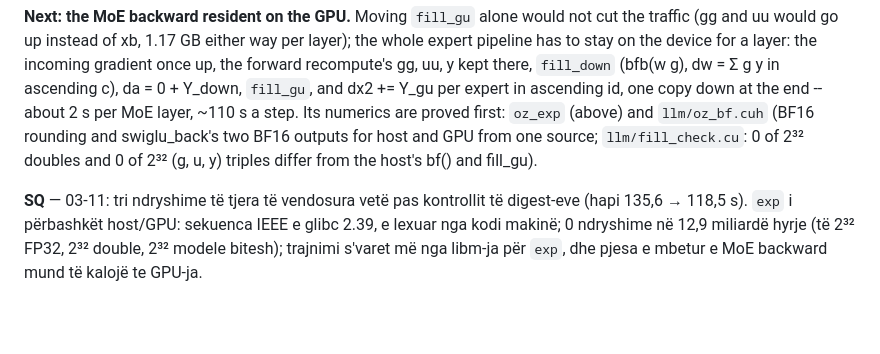
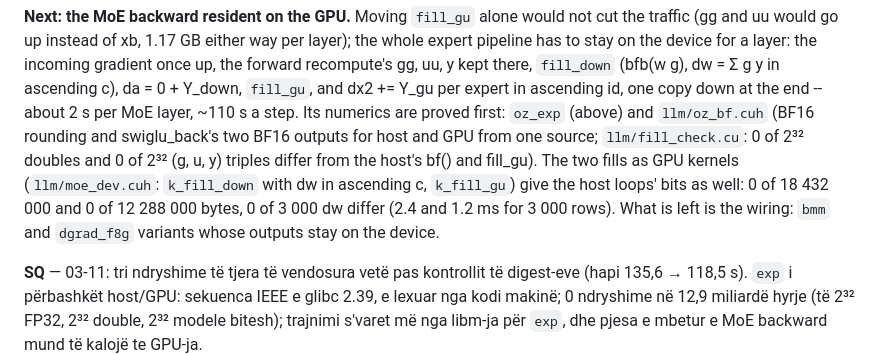
Before and after one commit to ShabanEjupi/ozaki-blackwell, a Markdown page: README.md, the part around the change. Drawn GitHub-style; blank space fills up the shorter version.

Commit message:
README: the fill kernels proved (moe_dev.cuh), the wiring is what is left

```diff
--- a/README.md
+++ b/README.md
@@ -1047,7 +1047,9 @@ gradient once up, the forward recompute's gg, uu, y kept there, `fill_down` (bfb
 da = 0 + Y_down, `fill_gu`, and dx2 += Y_gu per expert in ascending id, one copy down at the end -- about 2 s per MoE layer,
 ~110 s a step. Its numerics are proved first: `oz_exp` (above) and `llm/oz_bf.cuh` (BF16 rounding and swiglu_back's two
 BF16 outputs for host and GPU from one source; `llm/fill_check.cu`: 0 of 2³² doubles and 0 of 2³² (g, u, y) triples differ
-from the host's bf() and fill_gu).
+from the host's bf() and fill_gu). The two fills as GPU kernels (`llm/moe_dev.cuh`: `k_fill_down` with dw in ascending c, `k_fill_gu`) give
+the host loops' bits as well: 0 of 18 432 000 and 0 of 12 288 000 bytes, 0 of 3 000 dw differ (2.4 and 1.2 ms for 3 000 rows).
+What is left is the wiring: `bmm` and `dgrad_f8g` variants whose outputs stay on the device.
 
 **SQ** — 03-11: tri ndryshime të tjera të vendosura vetë pas kontrollit të digest-eve (hapi 135,6 → 118,5 s). `exp` i përbashkët
 host/GPU: sekuenca IEEE e glibc 2.39, e lexuar nga kodi makinë; 0 ndryshime në 12,9 miliardë hyrje (të 2³² FP32, 2³² double,
```
